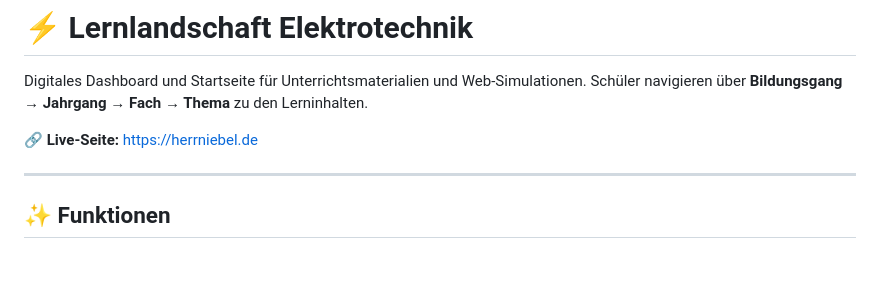
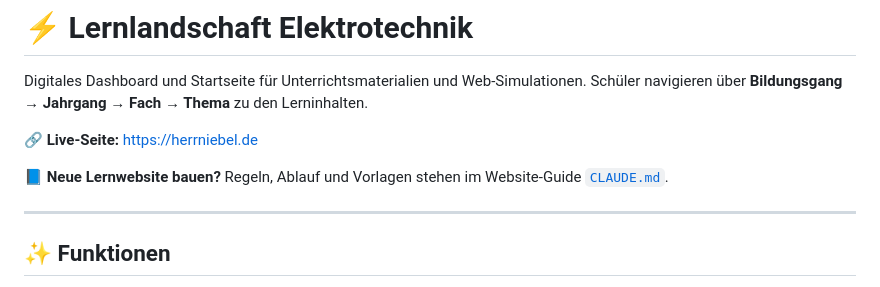
Before and after one commit to tobsenthomas2/HerrNiebel_Website, a Markdown page: README.md, the part around the change. GitHub-like rendering; blank space fills up the shorter version.

```diff
--- a/README.md
+++ b/README.md
@@ -4,6 +4,8 @@ Digitales Dashboard und Startseite für Unterrichtsmaterialien und Web-Simulatio
 Schüler navigieren über **Bildungsgang → Jahrgang → Fach → Thema** zu den Lerninhalten.
 
 🔗 **Live-Seite:** https://herrniebel.de
+
+📘 **Neue Lernwebsite bauen?** Regeln, Ablauf und Vorlagen stehen im Website-Guide [`CLAUDE.md`](CLAUDE.md).
 
 ---
 
```
Also changed, not shown: CLAUDE.md (added, +359 -0 lines).
